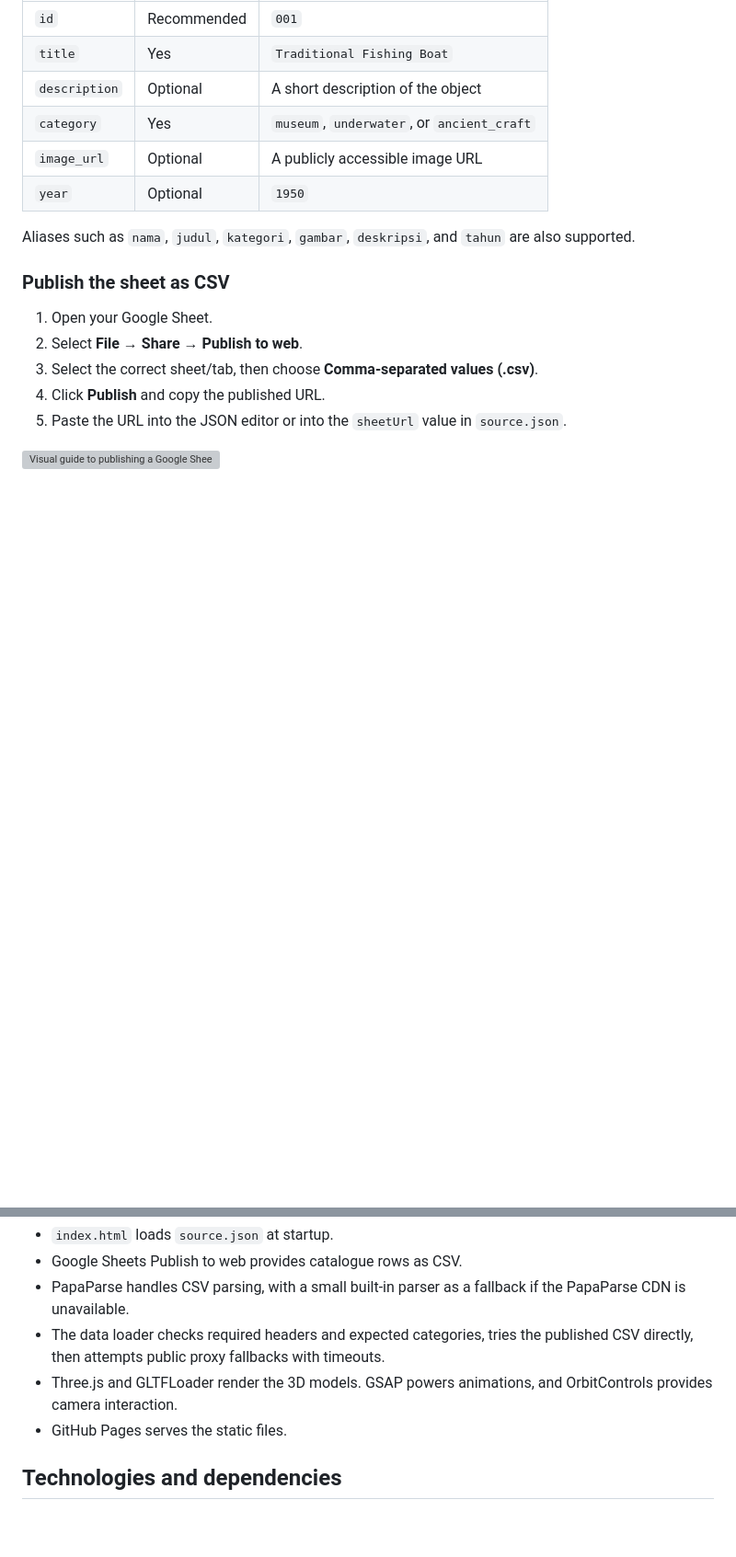
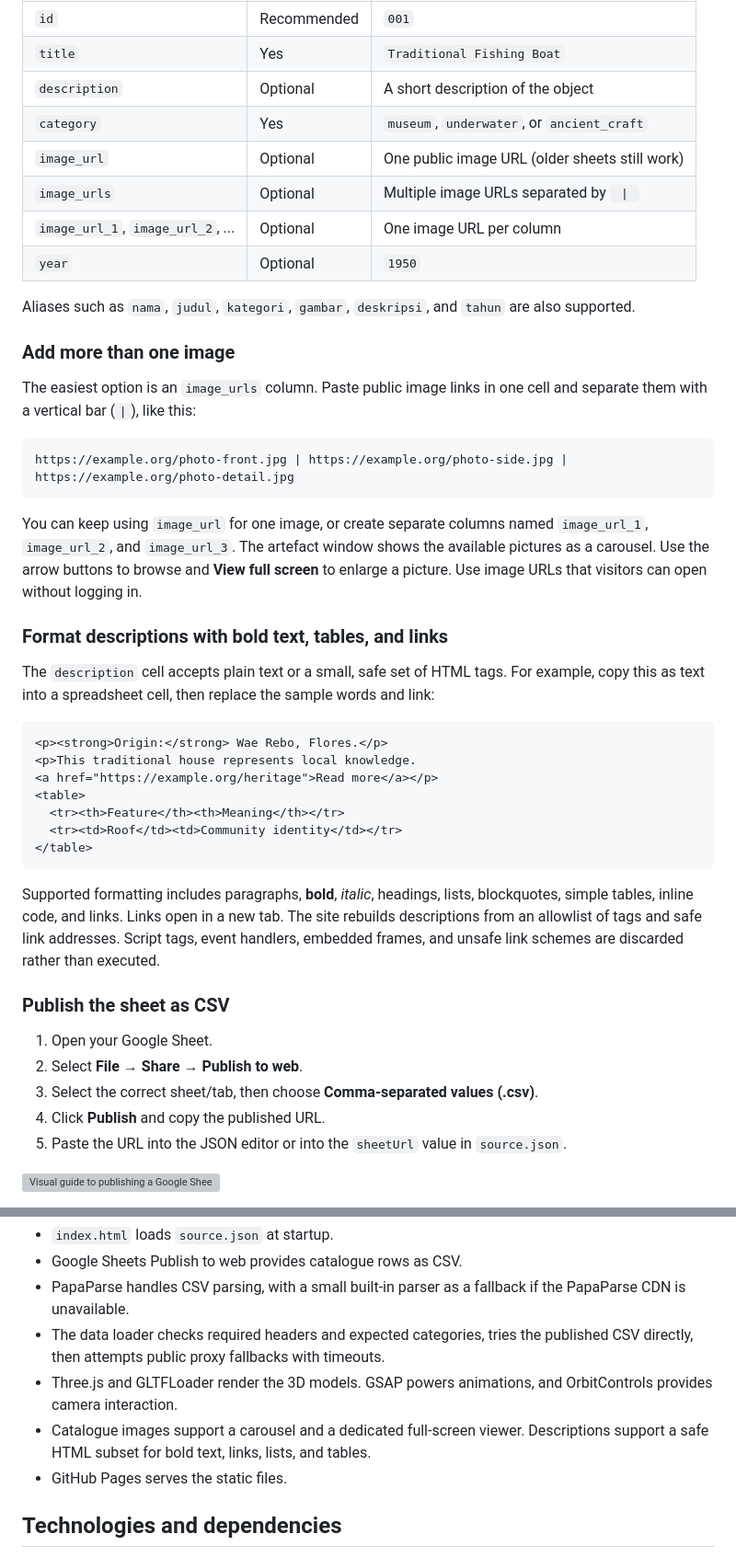
Before and after one commit to AnggaConni/3D-Museum, a Markdown page: README.md, 2 parts joined by grey strips. Shown at 92% size. GitHub-like rendering; blank space fills up the shorter version; grey boxes are pictures that could not be loaded.

Commit message:
Document multi-image catalogue and safe rich descriptions

```diff
--- a/README.md
+++ b/README.md
@@ -50,10 +50,34 @@ Create a Google Sheet and keep the column headers in the first row. The core fie
 | <code>title</code> | Yes | <code>Traditional Fishing Boat</code> |
 | <code>description</code> | Optional | A short description of the object |
 | <code>category</code> | Yes | <code>museum</code>, <code>underwater</code>, or <code>ancient_craft</code> |
-| <code>image_url</code> | Optional | A publicly accessible image URL |
+| <code>image_url</code> | Optional | One public image URL (older sheets still work) |
+| <code>image_urls</code> | Optional | Multiple image URLs separated by <code> \| </code> |
+| <code>image_url_1</code>, <code>image_url_2</code>, ... | Optional | One image URL per column |
 | <code>year</code> | Optional | <code>1950</code> |
 
 Aliases such as <code>nama</code>, <code>judul</code>, <code>kategori</code>, <code>gambar</code>, <code>deskripsi</code>, and <code>tahun</code> are also supported.
+
+### Add more than one image
+
+The easiest option is an <code>image_urls</code> column. Paste public image links in one cell and separate them with a vertical bar (<code>|</code>), like this:
+
+<pre><code>https://example.org/photo-front.jpg | https://example.org/photo-side.jpg | https://example.org/photo-detail.jpg</code></pre>
+
+You can keep using <code>image_url</code> for one image, or create separate columns named <code>image_url_1</code>, <code>image_url_2</code>, and <code>image_url_3</code>. The artefact window shows the available pictures as a carousel. Use the arrow buttons to browse and **View full screen** to enlarge a picture. Use image URLs that visitors can open without logging in.
+
+### Format descriptions with bold text, tables, and links
+
+The <code>description</code> cell accepts plain text or a small, safe set of HTML tags. For example, copy this as text into a spreadsheet cell, then replace the sample words and link:
+
+<pre><code>&lt;p&gt;&lt;strong&gt;Origin:&lt;/strong&gt; Wae Rebo, Flores.&lt;/p&gt;
+&lt;p&gt;This traditional house represents local knowledge.
+&lt;a href="https://example.org/heritage"&gt;Read more&lt;/a&gt;&lt;/p&gt;
+&lt;table&gt;
+  &lt;tr&gt;&lt;th&gt;Feature&lt;/th&gt;&lt;th&gt;Meaning&lt;/th&gt;&lt;/tr&gt;
+  &lt;tr&gt;&lt;td&gt;Roof&lt;/td&gt;&lt;td&gt;Community identity&lt;/td&gt;&lt;/tr&gt;
+&lt;/table&gt;</code></pre>
+
+Supported formatting includes paragraphs, **bold**, *italic*, headings, lists, blockquotes, simple tables, inline code, and links. Links open in a new tab. The site rebuilds descriptions from an allowlist of tags and safe link addresses. Script tags, event handlers, embedded frames, and unsafe link schemes are discarded rather than executed.
 
 ### Publish the sheet as CSV
 
@@ -175,6 +199,7 @@ The environment is configured separately:
 - PapaParse handles CSV parsing, with a small built-in parser as a fallback if the PapaParse CDN is unavailable.
 - The data loader checks required headers and expected categories, tries the published CSV directly, then attempts public proxy fallbacks with timeouts.
 - Three.js and GLTFLoader render the 3D models. GSAP powers animations, and OrbitControls provides camera interaction.
+- Catalogue images support a carousel and a dedicated full-screen viewer. Descriptions support a safe HTML subset for bold text, links, lists, and tables.
 - GitHub Pages serves the static files.
 
 ## Technologies and dependencies
```
